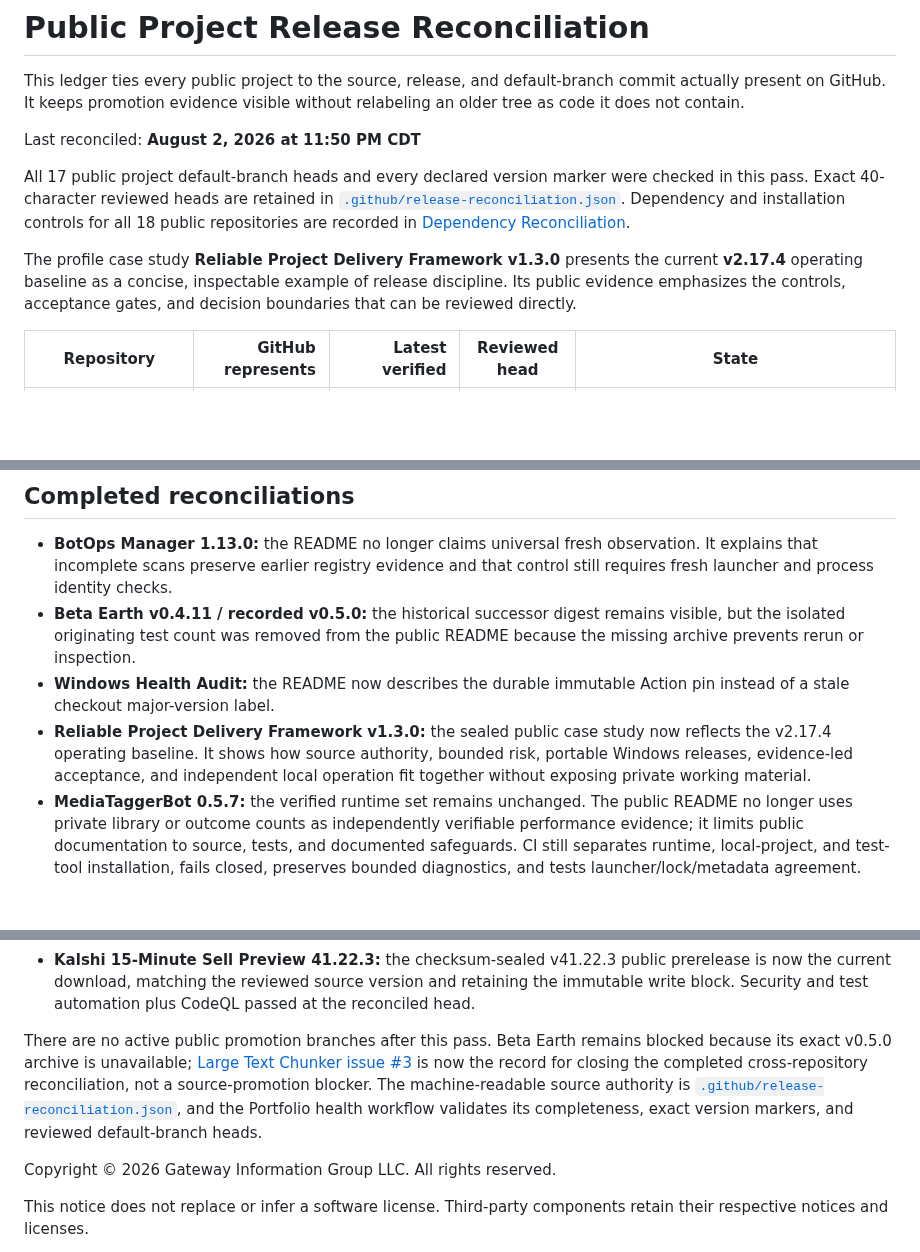
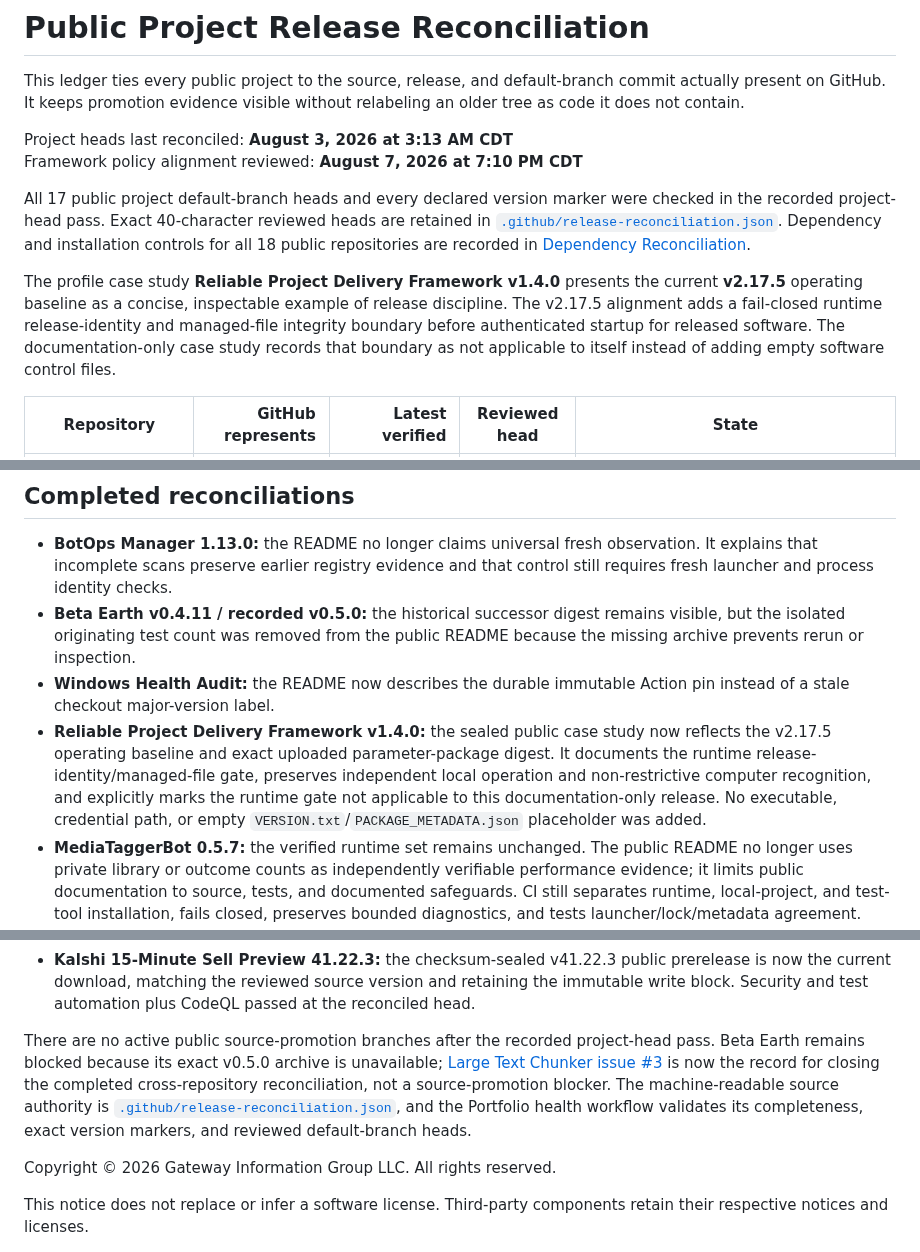
Before and after one commit to Jnapier2/Jnapier2, a Markdown page: RELEASE_RECONCILIATION.md, 3 parts joined by grey strips. GitHub-like rendering; blank space fills up the shorter version.

Commit message:
Align release ledger with v2.17.5 framework policy
Copyright © 2026 Gateway Information Group LLC. All rights reserved.

```diff
--- a/RELEASE_RECONCILIATION.md
+++ b/RELEASE_RECONCILIATION.md
@@ -2,11 +2,12 @@
 
 This ledger ties every public project to the source, release, and default-branch commit actually present on GitHub. It keeps promotion evidence visible without relabeling an older tree as code it does not contain.
 
-Last reconciled: **August 2, 2026 at 11:50 PM CDT**
+Project heads last reconciled: **August 3, 2026 at 3:13 AM CDT**
+Framework policy alignment reviewed: **August 7, 2026 at 7:10 PM CDT**
 
-All 17 public project default-branch heads and every declared version marker were checked in this pass. Exact 40-character reviewed heads are retained in [`.github/release-reconciliation.json`](.github/release-reconciliation.json). Dependency and installation controls for all 18 public repositories are recorded in [Dependency Reconciliation](DEPENDENCY_RECONCILIATION.md).
+All 17 public project default-branch heads and every declared version marker were checked in the recorded project-head pass. Exact 40-character reviewed heads are retained in [`.github/release-reconciliation.json`](.github/release-reconciliation.json). Dependency and installation controls for all 18 public repositories are recorded in [Dependency Reconciliation](DEPENDENCY_RECONCILIATION.md).
 
-The profile case study **Reliable Project Delivery Framework v1.3.0** presents the current **v2.17.4** operating baseline as a concise, inspectable example of release discipline. Its public evidence emphasizes the controls, acceptance gates, and decision boundaries that can be reviewed directly.
+The profile case study **Reliable Project Delivery Framework v1.4.0** presents the current **v2.17.5** operating baseline as a concise, inspectable example of release discipline. The v2.17.5 alignment adds a fail-closed runtime release-identity and managed-file integrity boundary before authenticated startup for released software. The documentation-only case study records that boundary as not applicable to itself instead of adding empty software control files.
 
 | Repository | GitHub represents | Latest verified | Reviewed head | State |
 |---|---:|---:|---|---|
@@ -43,7 +46,7 @@ The v0.5.0 final is recorded with SHA-256 `ea30ceb8a16566f0bcc20035360eba7bdeb8c
 - **BotOps Manager 1.13.0:** the README no longer claims universal fresh observation. It explains that incomplete scans preserve earlier registry evidence and that control still requires fresh launcher and process identity checks.
 - **Beta Earth v0.4.11 / recorded v0.5.0:** the historical successor digest remains visible, but the isolated originating test count was removed from the public README because the missing archive prevents rerun or inspection.
 - **Windows Health Audit:** the README now describes the durable immutable Action pin instead of a stale checkout major-version label.
-- **Reliable Project Delivery Framework v1.3.0:** the sealed public case study now reflects the v2.17.4 operating baseline. It shows how source authority, bounded risk, portable Windows releases, evidence-led acceptance, and independent local operation fit together without exposing private working material.
+- **Reliable Project Delivery Framework v1.4.0:** the sealed public case study now reflects the v2.17.5 operating baseline and exact uploaded parameter-package digest. It documents the runtime release-identity/managed-file gate, preserves independent local operation and non-restrictive computer recognition, and explicitly marks the runtime gate not applicable to this documentation-only release. No executable, credential path, or empty `VERSION.txt`/`PACKAGE_METADATA.json` placeholder was added.
 - **MediaTaggerBot 0.5.7:** the verified runtime set remains unchanged. The public README no longer uses private library or outcome counts as independently verifiable performance evidence; it limits public documentation to source, tests, and documented safeguards. CI still separates runtime, local-project, and test-tool installation, fails closed, preserves bounded diagnostics, and tests launcher/lock/metadata agreement. Monthly Actions proposals are review-only and never auto-merge.
 - **Chicago Food Inspection Outcomes:** Matplotlib 3.11.1 passed binary installation, dependency checks, offline retrieval tests, and complete execution of the unchanged notebook and data snapshot on Python 3.12.
 - **Safe Video Downloader 1.14.2:** fallback media-signature validation prevents an otherwise plausible response from being accepted blindly, while mixed batches now return an exit status that reflects partial failure. The full hosted matrix remains green on Python 3.11, 3.12, and 3.13.
@@ -53,7 +56,7 @@ The v0.5.0 final is recorded with SHA-256 `ea30ceb8a16566f0bcc20035360eba7bdeb8c
 - **Inbox From Hell 0.9.0:** the public edition now includes 36 authored cases across six shifts, persistent department progression, migration coverage, and accessible interaction states. The same production URL serves the verified v0.9 source.
 - **Kalshi 15-Minute Sell Preview 41.22.3:** the checksum-sealed v41.22.3 public prerelease is now the current download, matching the reviewed source version and retaining the immutable write block. Security and test automation plus CodeQL passed at the reconciled head.
 
-There are no active public promotion branches after this pass. Beta Earth remains blocked because its exact v0.5.0 archive is unavailable; [Large Text Chunker issue #3](https://github.com/Jnapier2/large-text-chunker/issues/3) is now the record for closing the completed cross-repository reconciliation, not a source-promotion blocker. The machine-readable source authority is [`.github/release-reconciliation.json`](.github/release-reconciliation.json), and the Portfolio health workflow validates its completeness, exact version markers, and reviewed default-branch heads.
+There are no active public source-promotion branches after the recorded project-head pass. Beta Earth remains blocked because its exact v0.5.0 archive is unavailable; [Large Text Chunker issue #3](https://github.com/Jnapier2/large-text-chunker/issues/3) is now the record for closing the completed cross-repository reconciliation, not a source-promotion blocker. The machine-readable source authority is [`.github/release-reconciliation.json`](.github/release-reconciliation.json), and the Portfolio health workflow validates its completeness, exact version markers, and reviewed default-branch heads.
 
 Copyright © 2026 Gateway Information Group LLC. All rights reserved.
 
```
Also changed, not shown: other parts of RELEASE_RECONCILIATION.md (+2 -0 lines).
